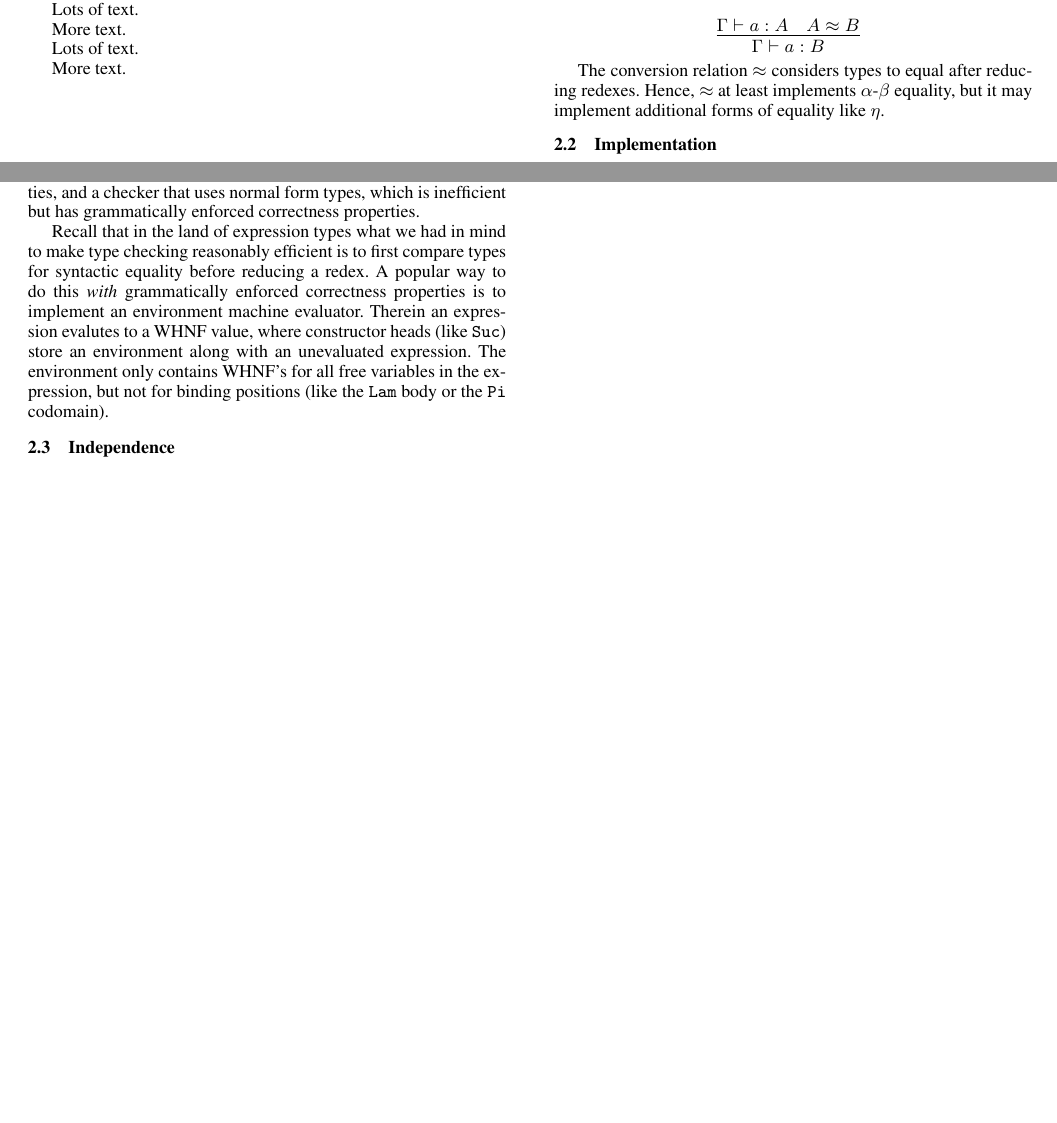
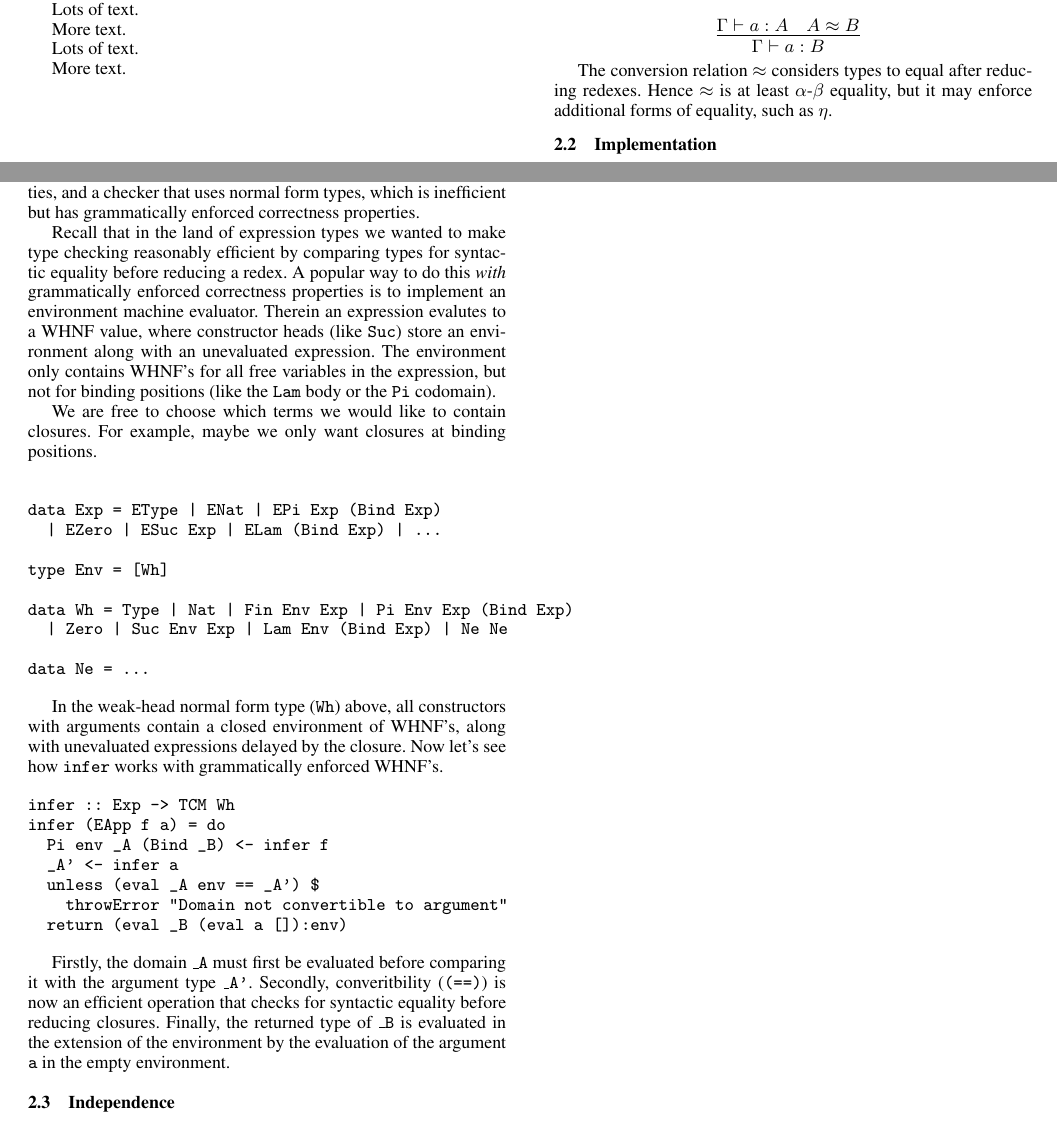
Before and after one commit to larrytheliquid/expless, a LaTeX paper (paper/expless.tex): two parts of pages 1 and 3 of 3, joined at a grey line, cut so that both start at the same text, the shorter picture padded with empty space. Compiled offline with pdfLaTeX; a missing font is replaced by an installed copy or a similar font.

Commit message:
More WHNF

```diff
--- a/paper/expless.tex
+++ b/paper/expless.tex
@@ -153,8 +153,8 @@ $$
 $$
 
 The conversion relation $\conv$ considers types to equal after
-reducing redexes. Hence, $\conv$ at least implements $\alpha$-$\beta$
-equality, but it may implement additional forms of equality like $\eta$.
+reducing redexes. Hence $\conv$ is at least $\alpha$-$\beta$
+equality, but it may enforce additional forms of equality, such as $\eta$.
 
 \subsection{Implementation}
 
@@ -339,9 +339,9 @@ has no grammatical correctness properties, and a checker that uses
 normal form types, which is inefficient but has grammatically enforced
 correctness properties.
 
-Recall that in the land of expression types
-what we had in mind to make type checking reasonably efficient is to
-first compare types for syntactic equality before reducing a redex.
+Recall that in the land of expression types we wanted to
+make type checking reasonably efficient by
+comparing types for syntactic equality before reducing a redex.
 A popular way to do this {\it with} grammatically enforced correctness
 properties is to implement an environment machine evaluator. Therein
 an expression evalutes to a WHNF value, where constructor heads
@@ -349,6 +349,48 @@ an expression evalutes to a WHNF value, where constructor heads
 expression. The environment only contains WHNF's for all free
 variables in the expression, but not for binding positions (like the
 \texttt{Lam} body or the \texttt{Pi} codomain).
+
+We are free to choose which terms we would like to contain closures.
+For example, maybe we only want closures at binding positions.
+
+\begin{verbatim}
+
+data Exp = EType | ENat | EPi Exp (Bind Exp)
+  | EZero | ESuc Exp | ELam (Bind Exp) | ...
+
+type Env = [Wh]
+
+data Wh = Type | Nat | Fin Env Exp | Pi Env Exp (Bind Exp)
+  | Zero | Suc Env Exp | Lam Env (Bind Exp) | Ne Ne
+
+data Ne = ...
+\end{verbatim}
+
+In the weak-head normal form type (\texttt{Wh}) above, all
+constructors with arguments contain a closed environment of WHNF's,
+along with unevaluated expressions delayed by the closure.
+Now let's see how \texttt{infer} works with grammatically enforced
+WHNF's.
+
+\begin{verbatim}
+infer :: Exp -> TCM Wh
+infer (EApp f a) = do
+  Pi env _A (Bind _B) <- infer f
+  _A' <- infer a
+  unless (eval _A env == _A') $
+    throwError "Domain not convertible to argument"
+  return (eval _B (eval a []):env)
+\end{verbatim}
+
+Firstly, the domain \texttt{\_A} must first be evaluated before comparing it
+with the argument type \texttt{\_A'}. Secondly, converitbility
+(\texttt{(==)}) is now an efficient operation that checks for
+syntactic equality before reducing closures. Finally, the returned
+type of \texttt{\_B} is evaluated in the extension of the environment
+by the evaluation of the argument \texttt{a} in the empty environment.
+
+
+
 
 \subsection{Independence}
 
```
Also changed, not shown: paper/expless.tex (6 more changed lines).
